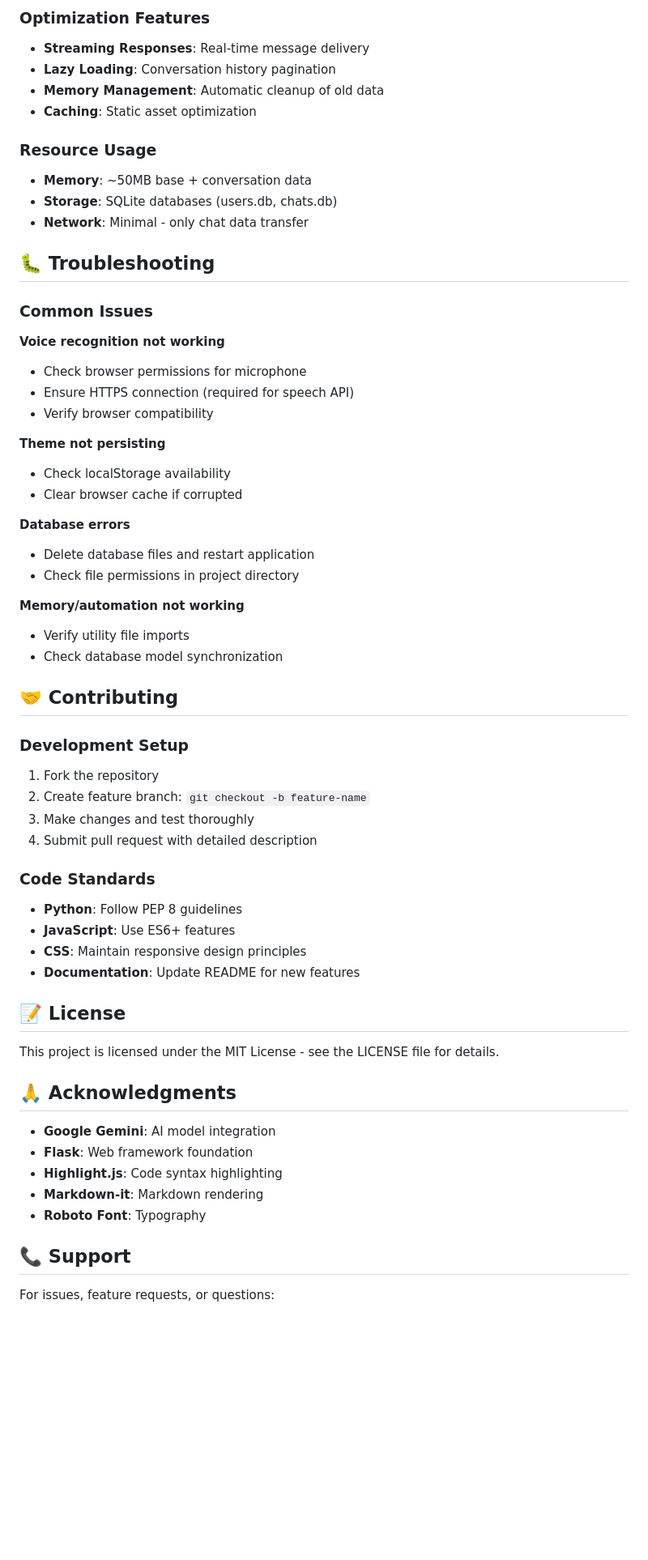
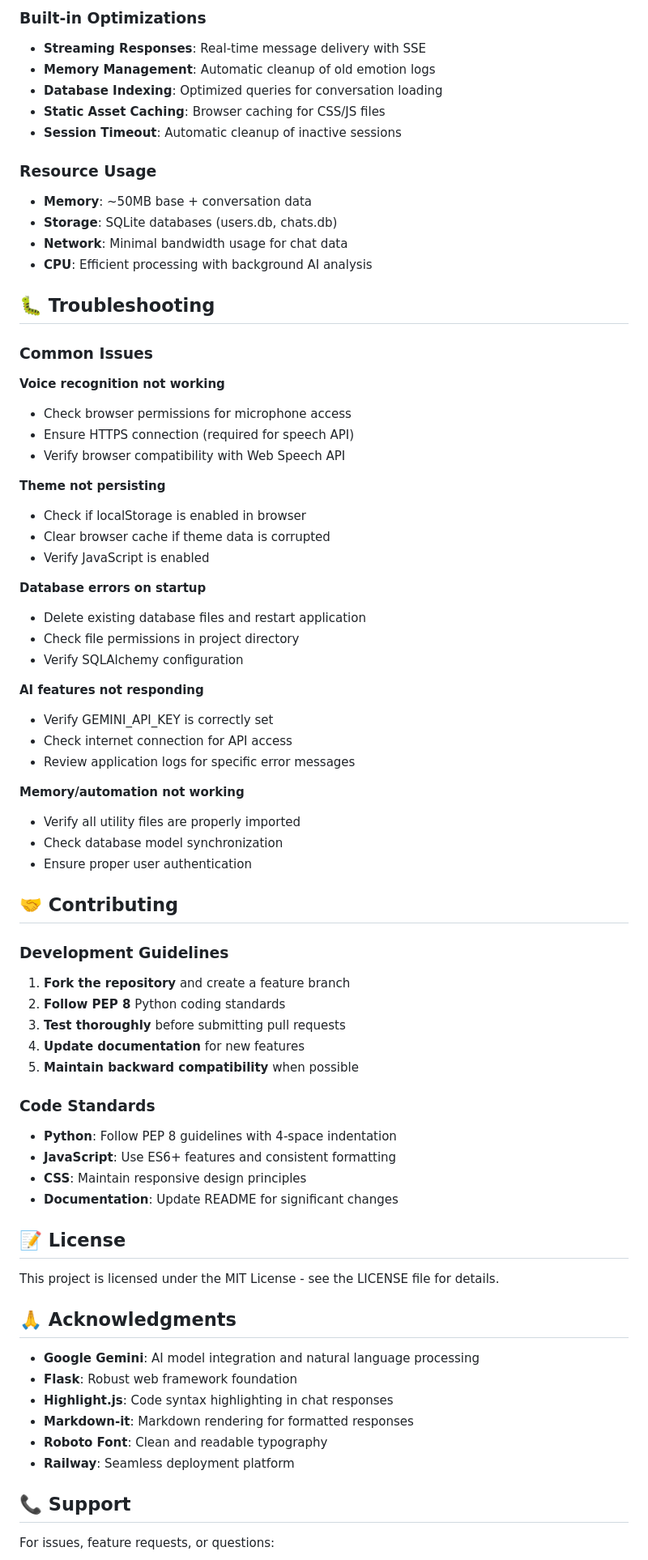
Before and after one commit to KaustuvMohapatra/AlexAI, a Markdown page: README.md, the part around one of its changes. Shown at 81% size. GitHub-like rendering; blank space fills up the shorter version.

```diff
--- a/README.md
+++ b/README.md
@@ -231,49 +312,60 @@ Modify CSS variables in `style.css`:
 
-### Optimization Features
-- **Streaming Responses**: Real-time message delivery
-- **Lazy Loading**: Conversation history pagination
-- **Memory Management**: Automatic cleanup of old data
-- **Caching**: Static asset optimization
+### Built-in Optimizations
+- **Streaming Responses**: Real-time message delivery with SSE
+- **Memory Management**: Automatic cleanup of old emotion logs
+- **Database Indexing**: Optimized queries for conversation loading
+- **Static Asset Caching**: Browser caching for CSS/JS files
+- **Session Timeout**: Automatic cleanup of inactive sessions
 
 ### Resource Usage
 - **Memory**: ~50MB base + conversation data
 - **Storage**: SQLite databases (users.db, chats.db)
-- **Network**: Minimal - only chat data transfer
+- **Network**: Minimal bandwidth usage for chat data
+- **CPU**: Efficient processing with background AI analysis
 
 ## 🐛 Troubleshooting
 
 ### Common Issues
 
 **Voice recognition not working**
-- Check browser permissions for microphone
+- Check browser permissions for microphone access
 - Ensure HTTPS connection (required for speech API)
-- Verify browser compatibility
+- Verify browser compatibility with Web Speech API
 
 **Theme not persisting**
-- Check localStorage availability
-- Clear browser cache if corrupted
+- Check if localStorage is enabled in browser
+- Clear browser cache if theme data is corrupted
+- Verify JavaScript is enabled
 
-**Database errors**
-- Delete database files and restart application
+**Database errors on startup**
+- Delete existing database files and restart application
 - Check file permissions in project directory
+- Verify SQLAlchemy configuration
+
+**AI features not responding**
+- Verify GEMINI_API_KEY is correctly set
+- Check internet connection for API access
+- Review application logs for specific error messages
 
 **Memory/automation not working**
-- Verify utility file imports
+- Verify all utility files are properly imported
 - Check database model synchronization
+- Ensure proper user authentication
 
 ## 🤝 Contributing
 
-### Development Setup
-1. Fork the repository
-2. Create feature branch: `git checkout -b feature-name`
-3. Make changes and test thoroughly
-4. Submit pull request with detailed description
+### Development Guidelines
+1. **Fork the repository** and create a feature branch
+2. **Follow PEP 8** Python coding standards
+3. **Test thoroughly** before submitting pull requests
+4. **Update documentation** for new features
+5. **Maintain backward compatibility** when possible
 
 ### Code Standards
-- **Python**: Follow PEP 8 guidelines
-- **JavaScript**: Use ES6+ features
+- **Python**: Follow PEP 8 guidelines with 4-space indentation
+- **JavaScript**: Use ES6+ features and consistent formatting
 - **CSS**: Maintain responsive design principles
-- **Documentation**: Update README for new features
+- **Documentation**: Update README for significant changes
 
 ## 📝 License
 
@@ -281,11 +373,12 @@ This project is licensed under the MIT License - see the LICENSE file for detail
 
 ## 🙏 Acknowledgments
 
-- **Google Gemini**: AI model integration
-- **Flask**: Web framework foundation
-- **Highlight.js**: Code syntax highlighting
-- **Markdown-it**: Markdown rendering
-- **Roboto Font**: Typography
+- **Google Gemini**: AI model integration and natural language processing
+- **Flask**: Robust web framework foundation
+- **Highlight.js**: Code syntax highlighting in chat responses
+- **Markdown-it**: Markdown rendering for formatted responses
+- **Roboto Font**: Clean and readable typography
+- **Railway**: Seamless deployment platform
 
 ## 📞 Support
 
```
Also changed, not shown: other parts of README.md (+200 -119 lines).
